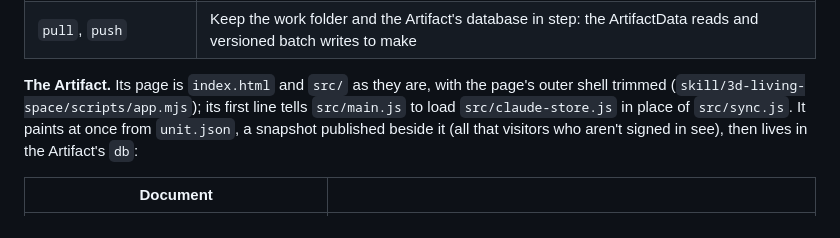
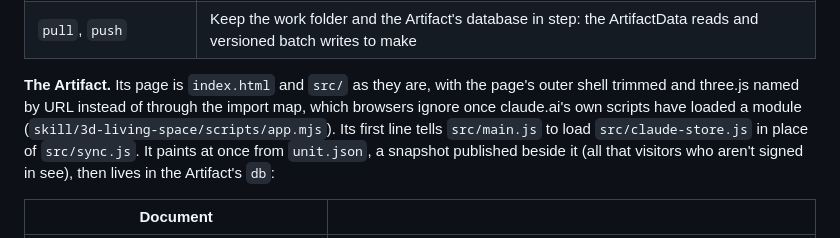
Before and after one commit to realAndi/3DLivingSpace, a Markdown page: README.md, the part around the change. Drawn GitHub-style.

Commit message:
README: the Artifact names three.js by URL
Co-Authored-By: Claude Opus 5.5 (1M context) <noreply@anthropic.com>
Claude-Session: https://claude.ai/code/session_016yEy3aZfdKbwXoshBfJLQB

```diff
--- a/README.md
+++ b/README.md
@@ -135,7 +135,9 @@ the unit between calls:
 | `pull`, `push` | Keep the work folder and the Artifact's database in step: the ArtifactData reads and versioned batch writes to make |
 
 **The Artifact.** Its page is `index.html` and `src/` as they are, with the
-page's outer shell trimmed (`skill/3d-living-space/scripts/app.mjs`); its first
+page's outer shell trimmed and three.js named by URL instead of through the
+import map, which browsers ignore once claude.ai's own scripts have loaded a
+module (`skill/3d-living-space/scripts/app.mjs`). Its first
 line tells `src/main.js` to load `src/claude-store.js` in place of
 `src/sync.js`. It paints at once from `unit.json`, a snapshot published beside
 it (all that visitors who aren't signed in see), then lives in the Artifact's
```
